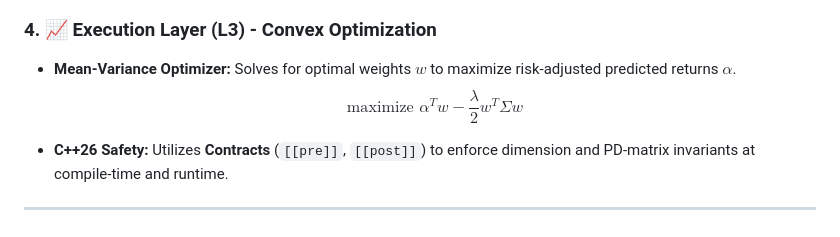
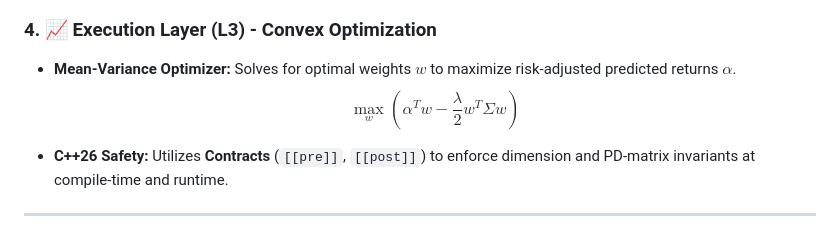
Before and after one commit to sm2774us/signal_processing_in_finance, a Markdown page: README.md, the part around the change. Rendered like a GitHub page.

Commit message:
Fix formatting of mathematical expression in README

```diff
--- a/README.md
+++ b/README.md
@@ -97,7 +97,7 @@ $$
 ### 4. 📈 Execution Layer (L3) - Convex Optimization
 - **Mean-Variance Optimizer:** Solves for optimal weights $w$ to maximize risk-adjusted predicted returns $\alpha$.
 $$
-\text{maximize } \alpha^T w - \frac{\lambda}{2} w^T \Sigma w
+\max_{w} \left( \alpha^T w - \frac{\lambda}{2} w^T \Sigma w \right)
 $$
 
 - **C++26 Safety:** Utilizes **Contracts** (`[[pre]]`, `[[post]]`) to enforce dimension and PD-matrix invariants at compile-time and runtime.
```
